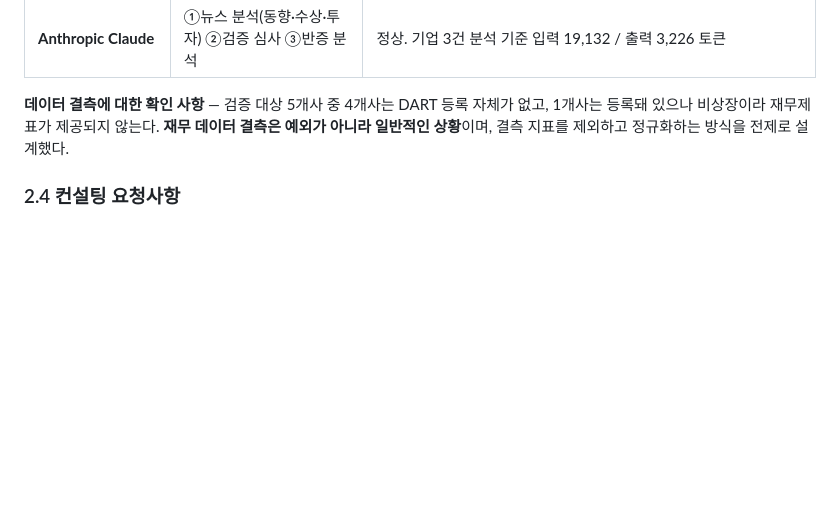
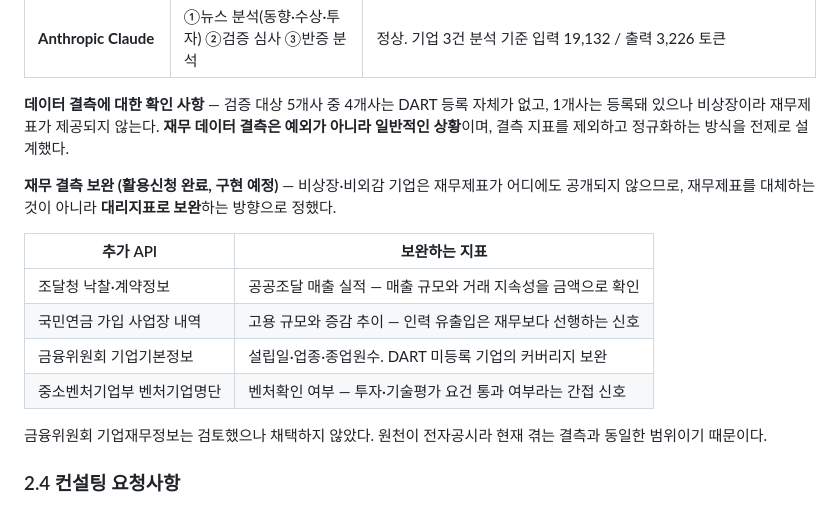
Before and after one commit to bcchung81/businessTrace, a Markdown page: docs/2026-08-28-consulting-brief.md, the part around the change. GitHub-like rendering; blank space fills up the shorter version.

```diff
--- a/docs/2026-08-28-consulting-brief.md
+++ b/docs/2026-08-28-consulting-brief.md
@@ -116,6 +116,17 @@ AI 활용 아이디어 제안부서인 **기금사업기획팀**과 **방송미
 
 **데이터 결측에 대한 확인 사항** — 검증 대상 5개사 중 4개사는 DART 등록 자체가 없고, 1개사는 등록돼 있으나 비상장이라 재무제표가 제공되지 않는다. **재무 데이터 결측은 예외가 아니라 일반적인 상황**이며, 결측 지표를 제외하고 정규화하는 방식을 전제로 설계했다.
 
+**재무 결측 보완 (활용신청 완료, 구현 예정)** — 비상장·비외감 기업은 재무제표가 어디에도 공개되지 않으므로, 재무제표를 대체하는 것이 아니라 **대리지표로 보완**하는 방향으로 정했다.
+
+| 추가 API | 보완하는 지표 |
+|---|---|
+| 조달청 낙찰·계약정보 | 공공조달 매출 실적 — 매출 규모와 거래 지속성을 금액으로 확인 |
+| 국민연금 가입 사업장 내역 | 고용 규모와 증감 추이 — 인력 유출입은 재무보다 선행하는 신호 |
+| 금융위원회 기업기본정보 | 설립일·업종·종업원수. DART 미등록 기업의 커버리지 보완 |
+| 중소벤처기업부 벤처기업명단 | 벤처확인 여부 — 투자·기술평가 요건 통과 여부라는 간접 신호 |
+
+금융위원회 기업재무정보는 검토했으나 채택하지 않았다. 원천이 전자공시라 현재 겪는 결측과 동일한 범위이기 때문이다.
+
 ### 2.4 컨설팅 요청사항
 
 **① 검증 체계의 타당성**
```
Also changed, not shown: CLAUDE.md (+37 -0 lines).
